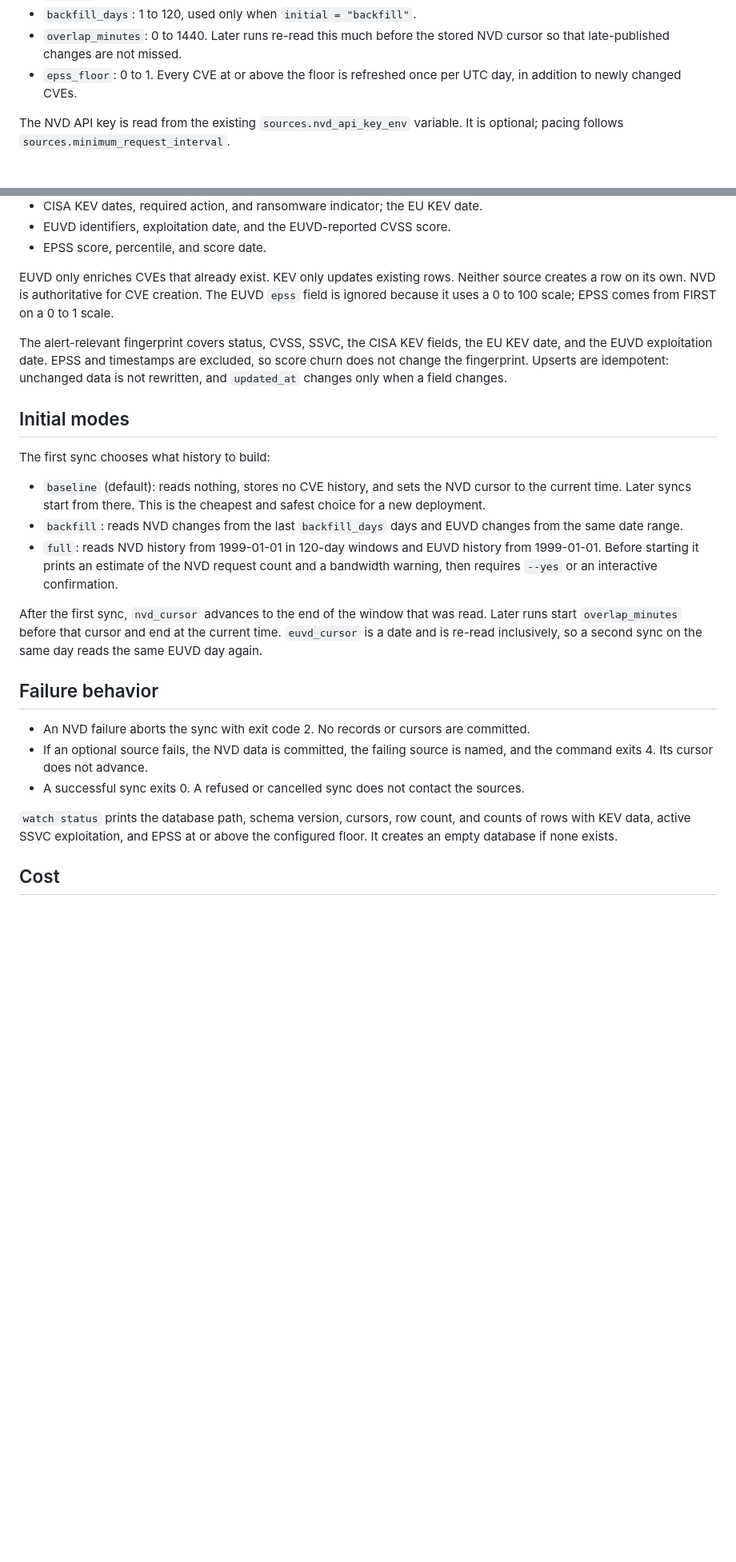
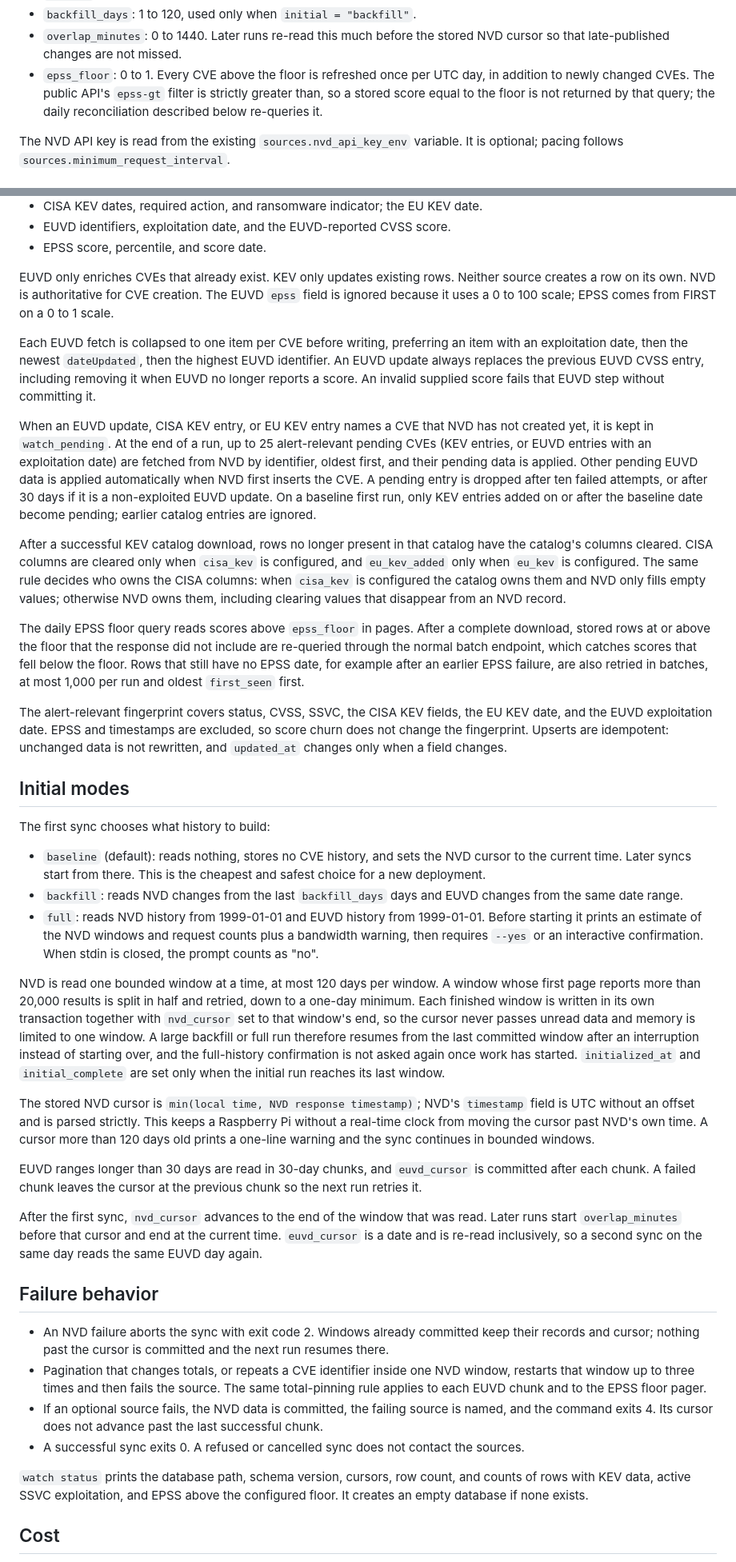
Before and after one commit to NovaSecOps/CVEBeacon, a Markdown page: docs/WATCH.md, 2 parts joined by grey strips. Shown at 80% size. GitHub-like rendering; blank space fills up the shorter version.

Commit message:
Document watch sync bounds, pending data, and refreshes

```diff
--- a/docs/WATCH.md
+++ b/docs/WATCH.md
@@ -36,8 +36,10 @@ epss_floor = 0.1
 - `backfill_days`: 1 to 120, used only when `initial = "backfill"`.
 - `overlap_minutes`: 0 to 1440. Later runs re-read this much before the stored
   NVD cursor so that late-published changes are not missed.
-- `epss_floor`: 0 to 1. Every CVE at or above the floor is refreshed once per
-  UTC day, in addition to newly changed CVEs.
+- `epss_floor`: 0 to 1. Every CVE above the floor is refreshed once per UTC
+  day, in addition to newly changed CVEs. The public API's `epss-gt` filter is
+  strictly greater than, so a stored score equal to the floor is not returned
+  by that query; the daily reconciliation described below re-queries it.
 
 The NVD API key is read from the existing `sources.nvd_api_key_env` variable.
 It is optional; pacing follows `sources.minimum_request_interval`.
@@ -64,6 +66,36 @@ Neither source creates a row on its own. NVD is authoritative for CVE creation.
 The EUVD `epss` field is ignored because it uses a 0 to 100 scale; EPSS comes
 from FIRST on a 0 to 1 scale.
 
+Each EUVD fetch is collapsed to one item per CVE before writing, preferring an
+item with an exploitation date, then the newest `dateUpdated`, then the highest
+EUVD identifier. An EUVD update always replaces the previous EUVD CVSS entry,
+including removing it when EUVD no longer reports a score. An invalid supplied
+score fails that EUVD step without committing it.
+
+When an EUVD update, CISA KEV entry, or EU KEV entry names a CVE that NVD has
+not created yet, it is kept in `watch_pending`. At the end of a run, up to 25
+alert-relevant pending CVEs (KEV entries, or EUVD entries with an exploitation
+date) are fetched from NVD by identifier, oldest first, and their pending data
+is applied. Other pending EUVD data is applied automatically when NVD first
+inserts the CVE. A pending entry is dropped after ten failed attempts, or after
+30 days if it is a non-exploited EUVD update. On a baseline first run, only KEV
+entries added on or after the baseline date become pending; earlier catalog
+entries are ignored.
+
+After a successful KEV catalog download, rows no longer present in that catalog
+have the catalog's columns cleared. CISA columns are cleared only when
+`cisa_kev` is configured, and `eu_kev_added` only when `eu_kev` is configured.
+The same rule decides who owns the CISA columns: when `cisa_kev` is configured
+the catalog owns them and NVD only fills empty values; otherwise NVD owns them,
+including clearing values that disappear from an NVD record.
+
+The daily EPSS floor query reads scores above `epss_floor` in pages. After a
+complete download, stored rows at or above the floor that the response did not
+include are re-queried through the normal batch endpoint, which catches scores
+that fell below the floor. Rows that still have no EPSS date, for example after
+an earlier EPSS failure, are also retried in batches, at most 1,000 per run and
+oldest `first_seen` first.
+
 The alert-relevant fingerprint covers status, CVSS, SSVC, the CISA KEV fields,
 the EU KEV date, and the EUVD exploitation date. EPSS and timestamps are
 excluded, so score churn does not change the fingerprint. Upserts are
@@ -79,10 +111,30 @@ The first sync chooses what history to build:
   cheapest and safest choice for a new deployment.
 - `backfill`: reads NVD changes from the last `backfill_days` days and EUVD
   changes from the same date range.
-- `full`: reads NVD history from 1999-01-01 in 120-day windows and EUVD history
-  from 1999-01-01. Before starting it prints an estimate of the NVD request
-  count and a bandwidth warning, then requires `--yes` or an interactive
-  confirmation.
+- `full`: reads NVD history from 1999-01-01 and EUVD history from 1999-01-01.
+  Before starting it prints an estimate of the NVD windows and request counts
+  plus a bandwidth warning, then requires `--yes` or an interactive
+  confirmation. When stdin is closed, the prompt counts as "no".
+
+NVD is read one bounded window at a time, at most 120 days per window. A window
+whose first page reports more than 20,000 results is split in half and retried,
+down to a one-day minimum. Each finished window is written in its own
+transaction together with `nvd_cursor` set to that window's end, so the cursor
+never passes unread data and memory is limited to one window. A large backfill
+or full run therefore resumes from the last committed window after an
+interruption instead of starting over, and the full-history confirmation is not
+asked again once work has started. `initialized_at` and `initial_complete` are
+set only when the initial run reaches its last window.
+
+The stored NVD cursor is `min(local time, NVD response timestamp)`; NVD's
+`timestamp` field is UTC without an offset and is parsed strictly. This keeps a
+Raspberry Pi without a real-time clock from moving the cursor past NVD's own
+time. A cursor more than 120 days old prints a one-line warning and the sync
+continues in bounded windows.
+
+EUVD ranges longer than 30 days are read in 30-day chunks, and `euvd_cursor` is
+committed after each chunk. A failed chunk leaves the cursor at the previous
+chunk so the next run retries it.
 
 After the first sync, `nvd_cursor` advances to the end of the window that was
 read. Later runs start `overlap_minutes` before that cursor and end at the
@@ -91,15 +143,21 @@ sync on the same day reads the same EUVD day again.
 
 ## Failure behavior
 
-- An NVD failure aborts the sync with exit code 2. No records or cursors are
-  committed.
+- An NVD failure aborts the sync with exit code 2. Windows already committed
+  keep their records and cursor; nothing past the cursor is committed and the
+  next run resumes there.
+- Pagination that changes totals, or repeats a CVE identifier inside one NVD
+  window, restarts that window up to three times and then fails the source. The
+  same total-pinning rule applies to each EUVD chunk and to the EPSS floor
+  pager.
 - If an optional source fails, the NVD data is committed, the failing source is
-  named, and the command exits 4. Its cursor does not advance.
+  named, and the command exits 4. Its cursor does not advance past the last
+  successful chunk.
 - A successful sync exits 0. A refused or cancelled sync does not contact the
   sources.
 
 `watch status` prints the database path, schema version, cursors, row count, and
-counts of rows with KEV data, active SSVC exploitation, and EPSS at or above the
+counts of rows with KEV data, active SSVC exploitation, and EPSS above the
 configured floor. It creates an empty database if none exists.
 
 ## Cost
```
Also changed, not shown: other parts of docs/WATCH.md (+6 -4 lines).
